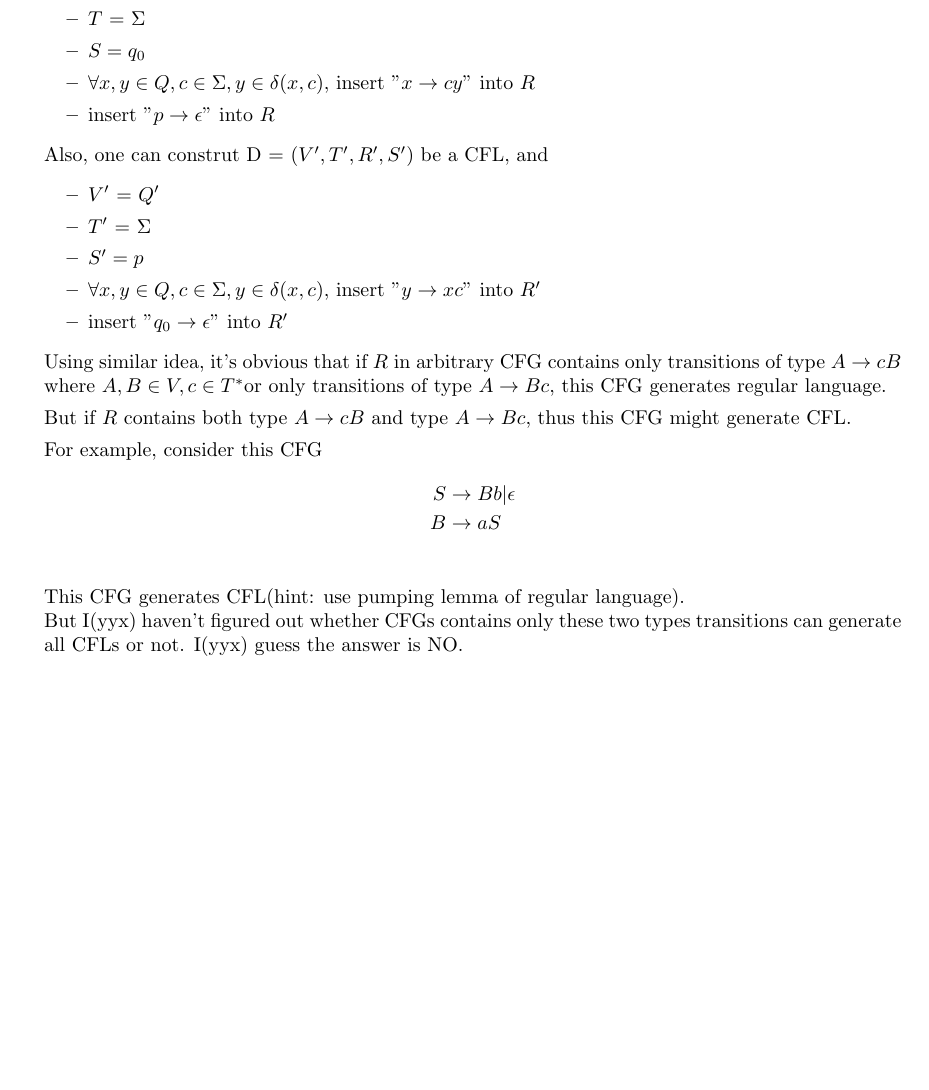
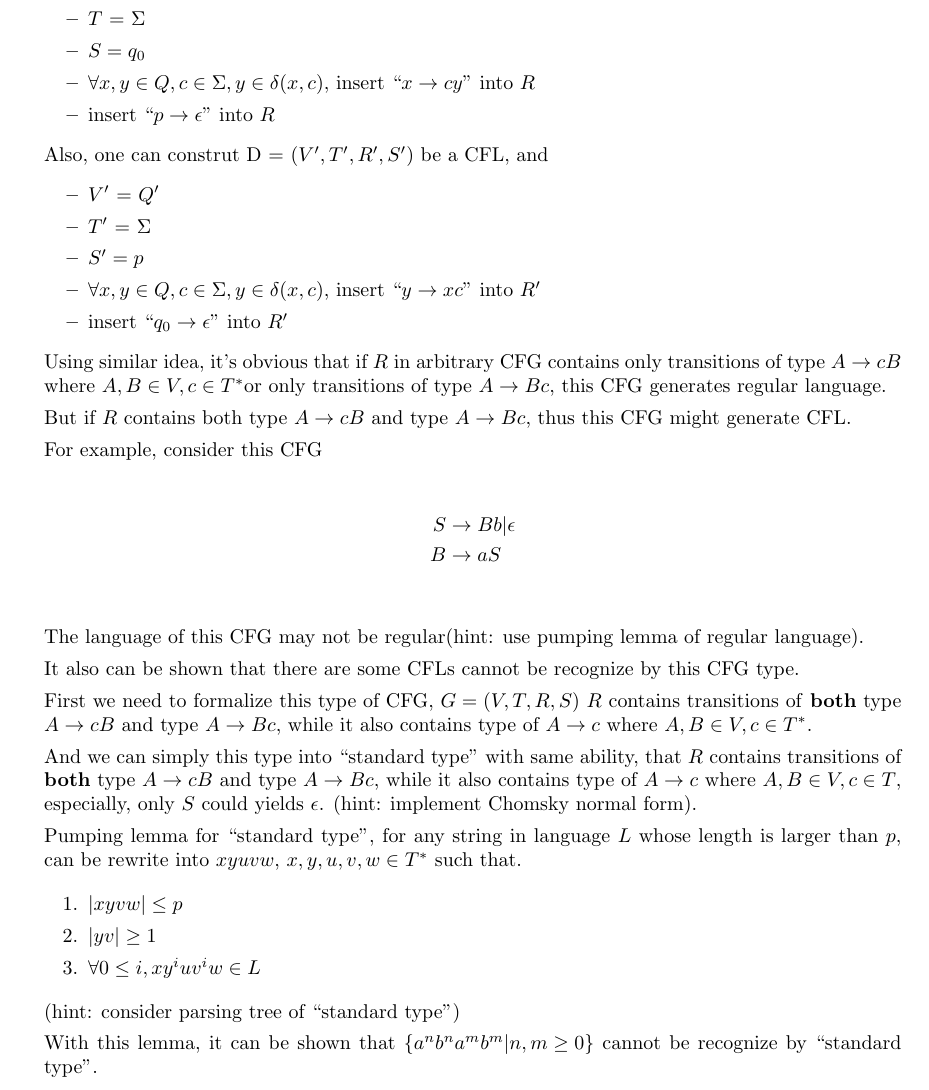
Before and after one commit to Furyton/theory-of-computation-notes, a LaTeX document (main.tex): part of page 2 of 2, cut so that both start at the same text, the shorter picture padded with empty space. Compiled offline with pdfLaTeX.

Commit message:
add incompleteness of prefix and suffix type CFG

```diff
--- a/main.tex
+++ b/main.tex
@@ -95,12 +95,32 @@
             But if $R$ contains both type $A \rightarrow cB$ and type $A \rightarrow Bc$, thus this CFG might generate CFL.
 
             For example, consider this CFG
+
             \begin{align*}
                 S & \rightarrow Bb | \epsilon \\
                 B & \rightarrow aS\\
             \end{align*}
-            This CFG generates CFL(hint: use pumping lemma of regular language). \\
-            But I(yyx) haven't figured out whether CFGs contains only these two types transitions can generate all CFLs or not. I(yyx) guess the answer is NO.
+
+            The language of this CFG may not be regular(hint: use pumping lemma of regular language).
+
+            It also can be shown that there are some CFLs cannot be recognize by this CFG type.
+
+            First we need to formalize this type of CFG, $G = (V, T, R, S)$
+            $R$ contains transitions of \textbf{both} type $A \rightarrow cB$ and type $A \rightarrow Bc$, while it also contains type of $A \rightarrow c$ where $A,B \in V, c \in T^{*}$.
+
+            And we can simply this type into ``standard type'' with same ability, that $R$ contains transitions of \textbf{both} type $A \rightarrow cB$ and type $A \rightarrow Bc$, while it also contains type of $A \rightarrow c$ where $A,B \in V,c \in T$, especially, only $S$ could yields $\epsilon$. (hint: implement Chomsky normal form).
+
+            Pumping lemma for ``standard type'', for any string in language $L$ whose length is larger than $p$, can be rewrite into $xyuvw$, $x, y, u, v, w \in T^{*}$ such that.
+
+            \begin{itemize}
+                \item[1.] $|xyvw| \leq p$
+                \item[2.] $|yv| \geq 1$
+                \item[3.] $\forall 0 \leq i,xy^{i}uv^{i}w \in L$
+            \end{itemize}
+            (hint: consider parsing tree of ``standard type'')
+
+            With this lemma, it can be shown that $\left\{ a^{n}b^{n}a^{m}b^{m} | n,m \geq 0 \right\}$ cannot be recognize by ``standard type''.
+
     \end{itemize}
 
 
```
Also changed, not shown: main.pdf, main.tex (10 more changed lines).
